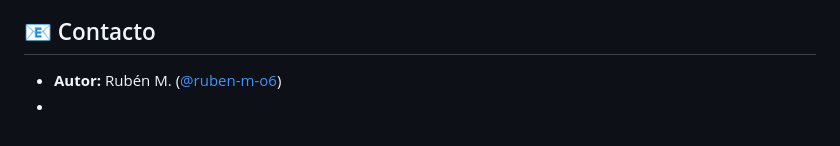
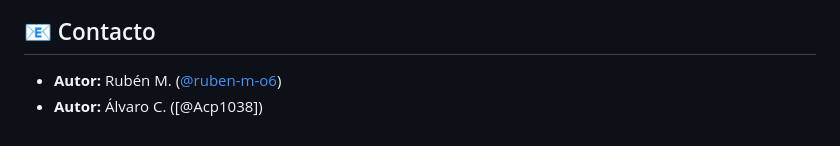
Before and after one commit to ruben-m-o6/exposici-n-a-metales-pesados-y-su-asociaci-n-con-Alzheimer-y-Parkinson, a Markdown page: README.md, the part around the change. Rendered like a GitHub page.

Commit message:
Autor ReadME

```diff
--- a/README.md
+++ b/README.md
@@ -395,4 +395,4 @@ Este proyecto está bajo la licencia **MIT**. Ver archivo [`LICENSE`](LICENSE) p
 ## 📧 Contacto
 
 - **Autor:** Rubén M. ([@ruben-m-o6](https://github.com/ruben-m-o6))
--
+- **Autor:** Álvaro C. ([@Acp1038])
```
